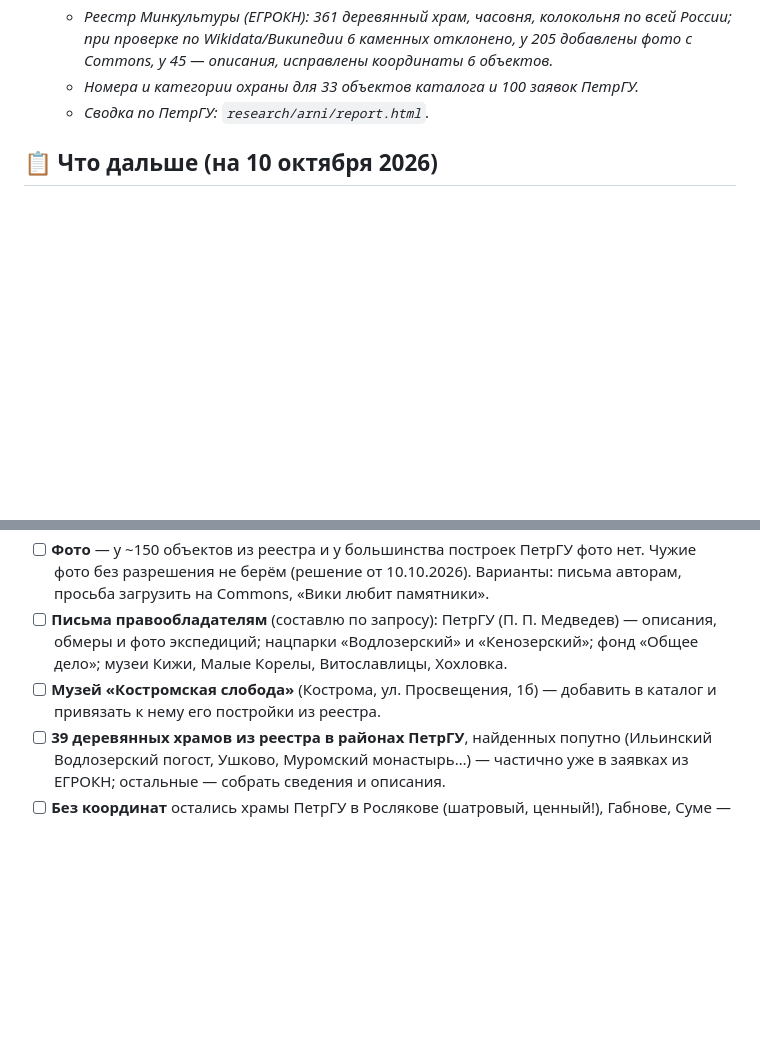
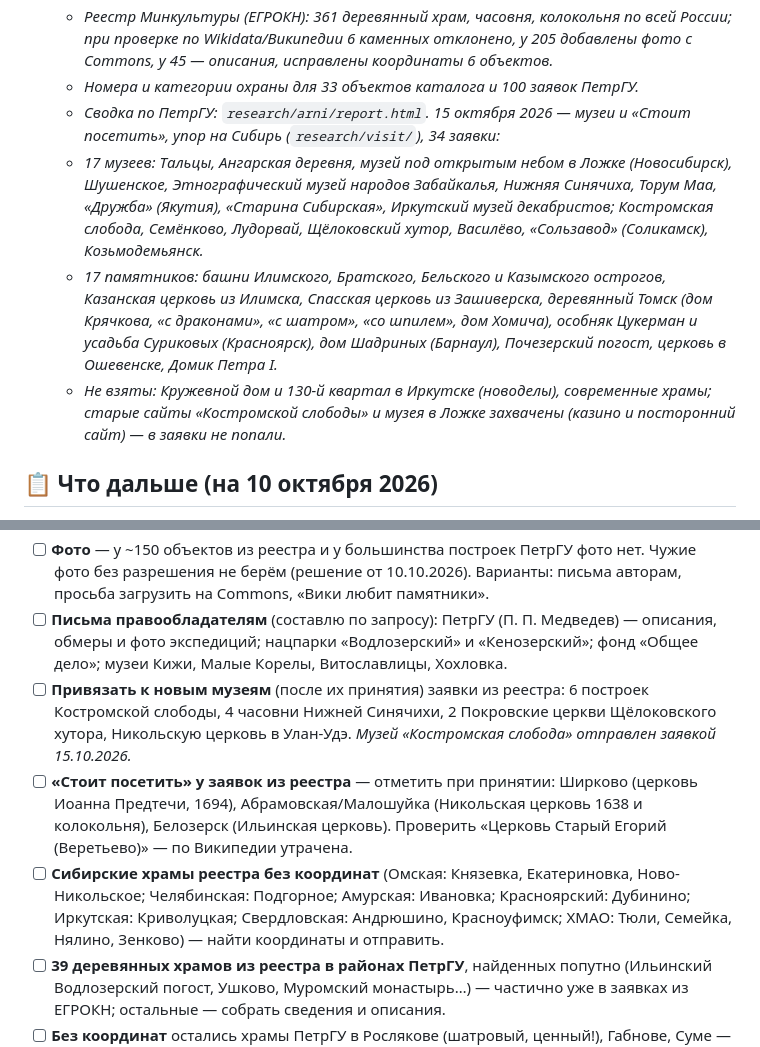
Before and after one commit to antonmohlic/wooden-russia, a Markdown page: TASKS.md, 2 parts joined by grey strips. Rendered like a GitHub page; blank space fills up the shorter version.

Commit message:
TASKS: музеи и «Стоит посетить» за Уралом (15.10), что привязать при модерации
Co-Authored-By: Claude Opus 5.5 <noreply@anthropic.com>

```diff
--- a/TASKS.md
+++ b/TASKS.md
@@ -26,6 +26,10 @@
    - *Реестр Минкультуры (ЕГРОКН): 361 деревянный храм, часовня, колокольня по всей России; при проверке по Wikidata/Википедии 6 каменных отклонено, у 205 добавлены фото с Commons, у 45 — описания, исправлены координаты 6 объектов.*
    - *Номера и категории охраны для 33 объектов каталога и 100 заявок ПетрГУ.*
    - *Сводка по ПетрГУ: `research/arni/report.html`.*
+   *15 октября 2026 — музеи и «Стоит посетить», упор на Сибирь (`research/visit/`), 34 заявки:*
+   - *17 музеев: Тальцы, Ангарская деревня, музей под открытым небом в Ложке (Новосибирск), Шушенское, Этнографический музей народов Забайкалья, Нижняя Синячиха, Торум Маа, «Дружба» (Якутия), «Старина Сибирская», Иркутский музей декабристов; Костромская слобода, Семёнково, Лудорвай, Щёлоковский хутор, Василёво, «Сользавод» (Соликамск), Козьмодемьянск.*
+   - *17 памятников: башни Илимского, Братского, Бельского и Казымского острогов, Казанская церковь из Илимска, Спасская церковь из Зашиверска, деревянный Томск (дом Крячкова, «с драконами», «с шатром», «со шпилем», дом Хомича), особняк Цукерман и усадьба Суриковых (Красноярск), дом Шадриных (Барнаул), Почезерский погост, церковь в Ошевенске, Домик Петра I.*
+   - *Не взяты: Кружевной дом и 130-й квартал в Иркутске (новоделы), современные храмы; старые сайты «Костромской слободы» и музея в Ложке захвачены (казино и посторонний сайт) — в заявки не попали.*
 
 ## 📋 Что дальше (на 10 октября 2026)
 
@@ -34,7 +38,9 @@
 - [ ] **Описания** у ~310 объектов из реестра — сейчас короткие («Деревянная церковь XVIII в. — памятник федерального значения»). Источник для расширения — «предмет охраны» в ЕГРОКН (официальный документ, авторским правом не охраняется) и статьи Википедии.
 - [ ] **Фото** — у ~150 объектов из реестра и у большинства построек ПетрГУ фото нет. Чужие фото без разрешения не берём (решение от 10.10.2026). Варианты: письма авторам, просьба загрузить на Commons, «Вики любит памятники».
 - [ ] **Письма правообладателям** (составлю по запросу): ПетрГУ (П. П. Медведев) — описания, обмеры и фото экспедиций; нацпарки «Водлозерский» и «Кенозерский»; фонд «Общее дело»; музеи Кижи, Малые Корелы, Витославлицы, Хохловка.
-- [ ] **Музей «Костромская слобода»** (Кострома, ул. Просвещения, 1б) — добавить в каталог и привязать к нему его постройки из реестра.
+- [ ] **Привязать к новым музеям** (после их принятия) заявки из реестра: 6 построек Костромской слободы, 4 часовни Нижней Синячихи, 2 Покровские церкви Щёлоковского хутора, Никольскую церковь в Улан-Удэ. *Музей «Костромская слобода» отправлен заявкой 15.10.2026.*
+- [ ] **«Стоит посетить» у заявок из реестра** — отметить при принятии: Ширково (церковь Иоанна Предтечи, 1694), Абрамовская/Малошуйка (Никольская церковь 1638 и колокольня), Белозерск (Ильинская церковь). Проверить «Церковь Старый Егорий (Веретьево)» — по Википедии утрачена.
+- [ ] **Сибирские храмы реестра без координат** (Омская: Князевка, Екатериновка, Ново-Никольское; Челябинская: Подгорное; Амурская: Ивановка; Красноярский: Дубинино; Иркутская: Криволуцкая; Свердловская: Андрюшино, Красноуфимск; ХМАО: Тюли, Семейка, Нялино, Зенково) — найти координаты и отправить.
 - [ ] **39 деревянных храмов из реестра в районах ПетрГУ**, найденных попутно (Ильинский Водлозерский погост, Ушково, Муромский монастырь…) — частично уже в заявках из ЕГРОКН; остальные — собрать сведения и описания.
 - [ ] **Без координат** остались храмы ПетрГУ в Рослякове (шатровый, ценный!), Габнове, Суме — найти координаты (OpenStreetMap, старые карты).
 - [ ] **Нагорный Иштан** — по Википедии церковь заброшена с 1933 года; решить, менять ли статус на «аварийный».
```
